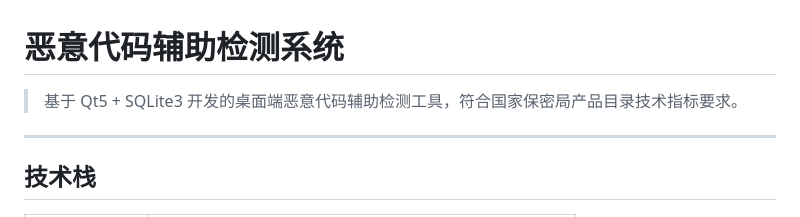
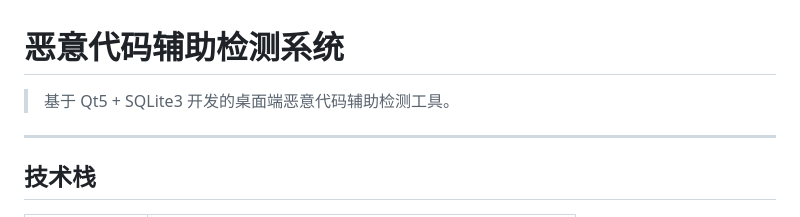
Before and after one commit to rakehellsx/MaliciousDetector, a Markdown page: README.md, the part around the change. Rendered like a GitHub page.

Commit message:
docs: 移除 README 副标题中的保密局产品目录描述

```diff
--- a/README.md
+++ b/README.md
@@ -1,6 +1,6 @@
 # 恶意代码辅助检测系统
 
-> 基于 Qt5 + SQLite3 开发的桌面端恶意代码辅助检测工具，符合国家保密局产品目录技术指标要求。
+> 基于 Qt5 + SQLite3 开发的桌面端恶意代码辅助检测工具。
 
 ---
 
```
